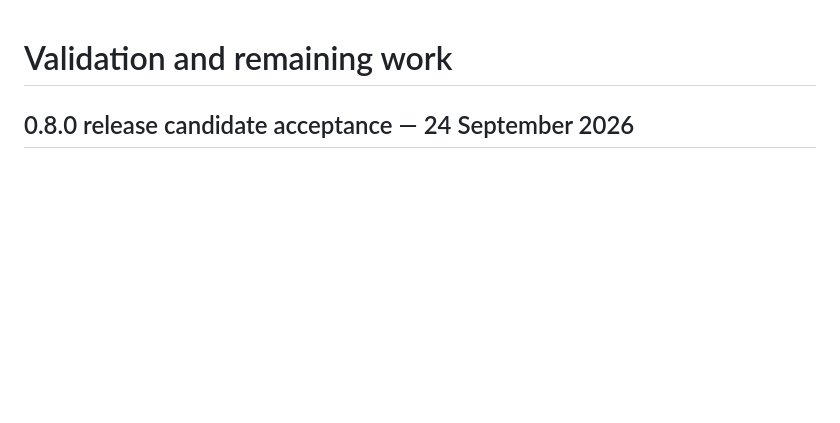
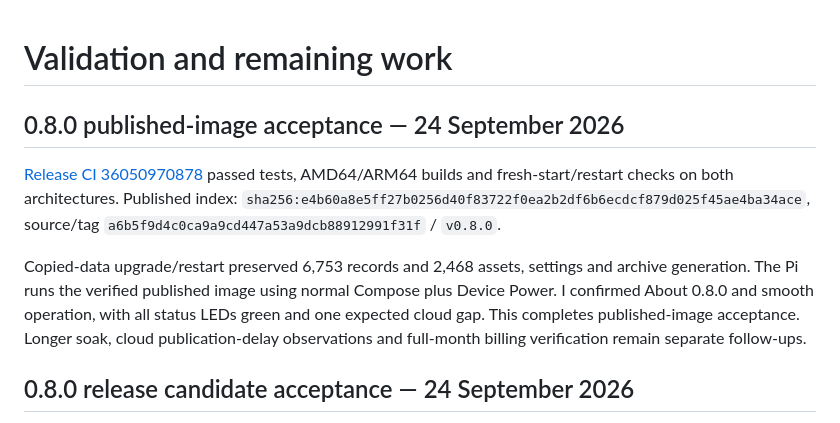
Before and after one commit to alex-soul/pi-rain-radar, a Markdown page: docs/validation.md, the part around the change. GitHub-like rendering; blank space fills up the shorter version.

Commit message:
Record accepted 0.8.0 published-image handover

```diff
--- a/docs/validation.md
+++ b/docs/validation.md
@@ -1,4 +1,10 @@
 # Validation and remaining work
+
+## 0.8.0 published-image acceptance — 24 September 2026
+
+[Release CI 36050970878](https://github.com/alex-soul/pi-rain-radar/actions/runs/36050970878) passed tests, AMD64/ARM64 builds and fresh-start/restart checks on both architectures. Published index: `sha256:e4b60a8e5ff27b0256d40f83722f0ea2b2df6b6ecdcf879d025f45ae4ba34ace`, source/tag `a6b5f9d4c0ca9a9cd447a53a9dcb88912991f31f` / `v0.8.0`.
+
+Copied-data upgrade/restart preserved 6,753 records and 2,468 assets, settings and archive generation. The Pi runs the verified published image using normal Compose plus Device Power. I confirmed About 0.8.0 and smooth operation, with all status LEDs green and one expected cloud gap. This completes published-image acceptance. Longer soak, cloud publication-delay observations and full-month billing verification remain separate follow-ups.
 
 ## 0.8.0 release candidate acceptance — 24 September 2026
 
```
